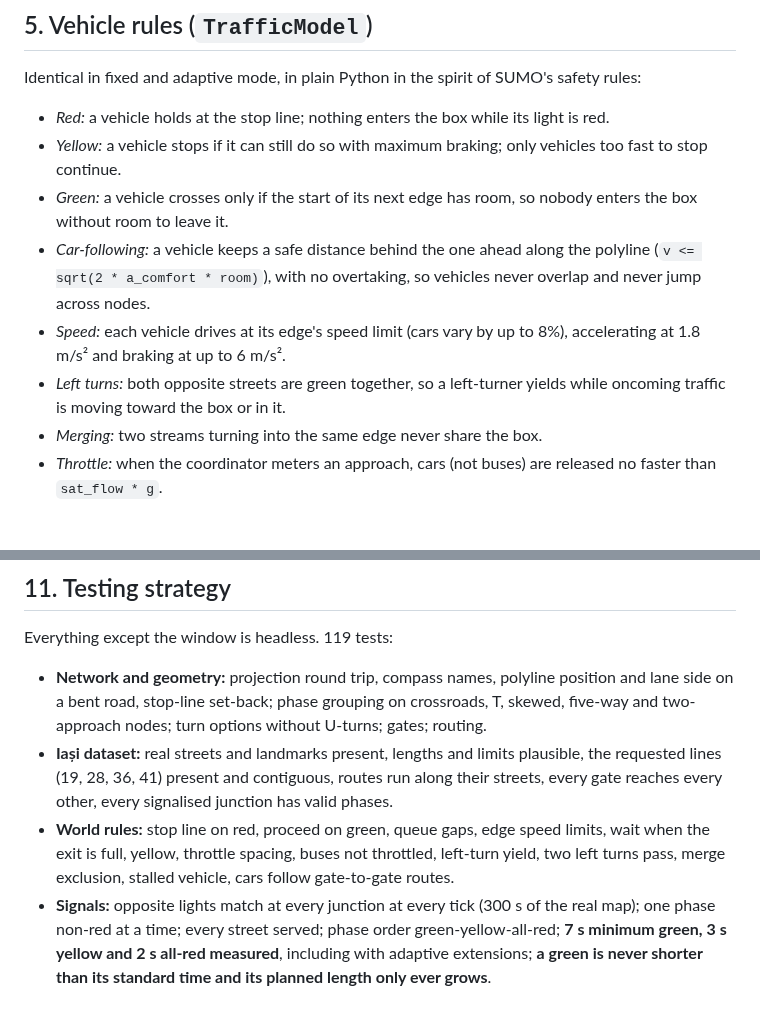
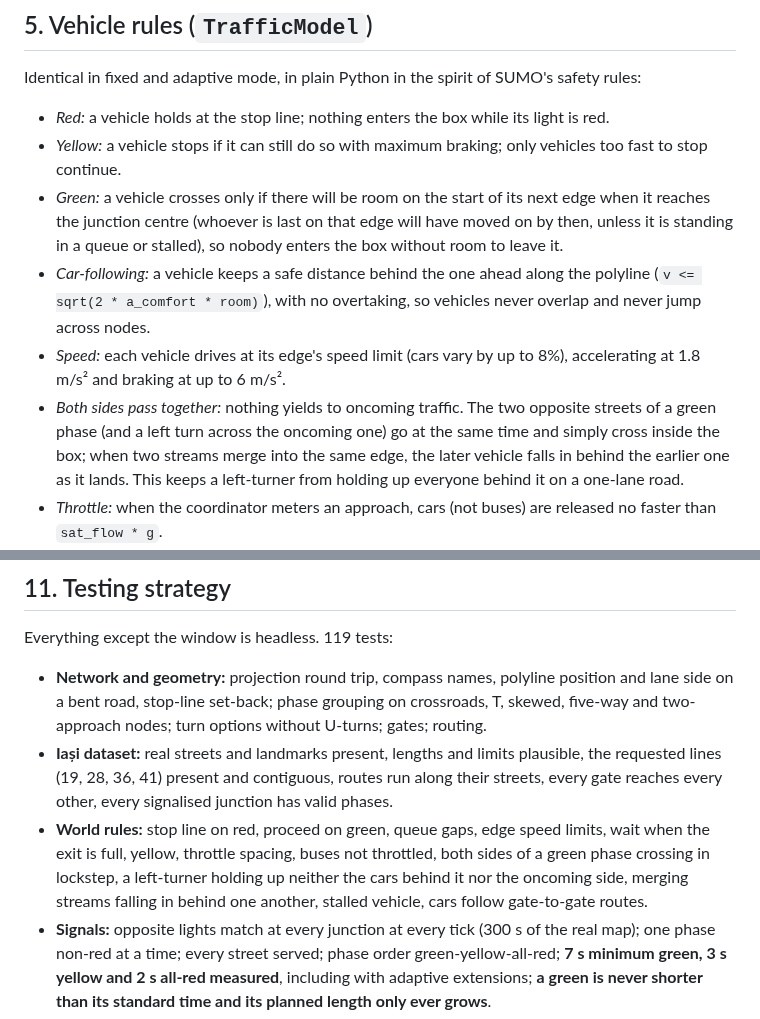
Before and after one commit to boghidam/NetPicat-Hackathon-Project, a Markdown page: ARCHITECTURE.md, 2 parts joined by grey strips. Rendered like a GitHub page; blank space fills up the shorter version.

```diff
--- a/ARCHITECTURE.md
+++ b/ARCHITECTURE.md
@@ -112,11 +112,10 @@ Identical in fixed and adaptive mode, in plain Python in the spirit of SUMO's sa
 
 - *Red:* a vehicle holds at the stop line; nothing enters the box while its light is red.
 - *Yellow:* a vehicle stops if it can still do so with maximum braking; only vehicles too fast to stop continue.
-- *Green:* a vehicle crosses only if the start of its next edge has room, so nobody enters the box without room to leave it.
+- *Green:* a vehicle crosses only if there will be room on the start of its next edge when it reaches the junction centre (whoever is last on that edge will have moved on by then, unless it is standing in a queue or stalled), so nobody enters the box without room to leave it.
 - *Car-following:* a vehicle keeps a safe distance behind the one ahead along the polyline (`v <= sqrt(2 * a_comfort * room)`), with no overtaking, so vehicles never overlap and never jump across nodes.
 - *Speed:* each vehicle drives at its edge's speed limit (cars vary by up to 8%), accelerating at 1.8 m/s² and braking at up to 6 m/s².
-- *Left turns:* both opposite streets are green together, so a left-turner yields while oncoming traffic is moving toward the box or in it.
-- *Merging:* two streams turning into the same edge never share the box.
+- *Both sides pass together:* nothing yields to oncoming traffic. The two opposite streets of a green phase (and a left turn across the oncoming one) go at the same time and simply cross inside the box; when two streams merge into the same edge, the later vehicle falls in behind the earlier one as it lands. This keeps a left-turner from holding up everyone behind it on a one-lane road.
 - *Throttle:* when the coordinator meters an approach, cars (not buses) are released no faster than `sat_flow * g`.
 - *Incident:* a stalled vehicle parks mid-edge for 150 s. On a one-lane road nobody can overtake, so the lane is blocked.
 
@@ -222,7 +221,7 @@ Everything except the window is headless. 119 tests:
 
 - **Network and geometry:** projection round trip, compass names, polyline position and lane side on a bent road, stop-line set-back; phase grouping on crossroads, T, skewed, five-way and two-approach nodes; turn options without U-turns; gates; routing.
 - **Iași dataset:** real streets and landmarks present, lengths and limits plausible, the requested lines (19, 28, 36, 41) present and contiguous, routes run along their streets, every gate reaches every other, every signalised junction has valid phases.
-- **World rules:** stop line on red, proceed on green, queue gaps, edge speed limits, wait when the exit is full, yellow, throttle spacing, buses not throttled, left-turn yield, two left turns pass, merge exclusion, stalled vehicle, cars follow gate-to-gate routes.
+- **World rules:** stop line on red, proceed on green, queue gaps, edge speed limits, wait when the exit is full, yellow, throttle spacing, buses not throttled, both sides of a green phase crossing in lockstep, a left-turner holding up neither the cars behind it nor the oncoming side, merging streams falling in behind one another, stalled vehicle, cars follow gate-to-gate routes.
 - **Signals:** opposite lights match at every junction at every tick (300 s of the real map); one phase non-red at a time; every street served; phase order green-yellow-all-red; **7 s minimum green, 3 s yellow and 2 s all-red measured**, including with adaptive extensions; **a green is never shorter than its standard time and its planned length only ever grows**.
 - **Sensing and controllers:** detection windows including across junctions, standing-bus rules, queue occupancy, route-aware `buses_near`; the route odometer (laps, history, unjudgeable buses); **the per-cycle check: a bus that barely moved gets the green extended, one that made good progress changes nothing, extensions scale with the shortfall, no judgement without a whole cycle of history or a previous green, far or off-route buses ignored, no extension into jammed streets, cap and budget, fixed timers unaffected**; the graph-aware throttle (an overloaded *downstream junction* throttles an upstream release onto a free edge) and its bus waiver; predictive extension.
 - **Prediction:** forecasts follow the route for three hops and wrap; the window moves ahead as the bus clears junctions; unknown lines get one hop; error recording, expiry, ridge learning.
```
Also changed, not shown: other parts of ARCHITECTURE.md (+10 -9 lines), docs/demo.png, 2 other files.
